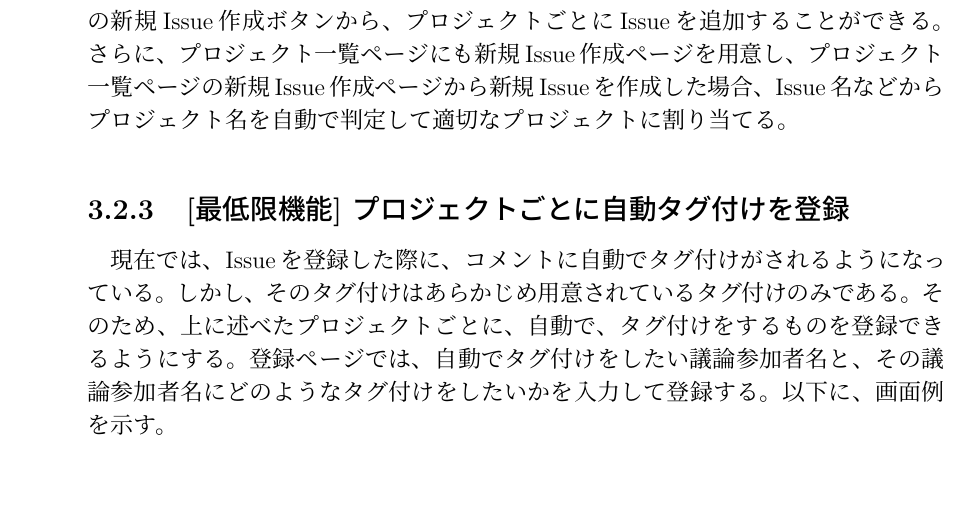
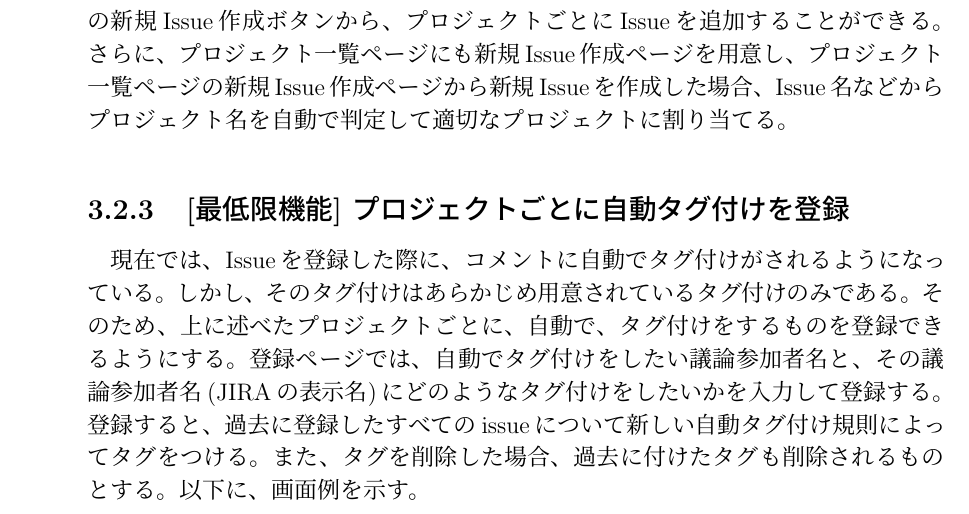
Before and after one commit to salab-freshman/DIscussionVisualizerRequirements, a LaTeX document (要求仕様書.tex): part of page 13 of 23, cut so that both start at the same text, the shorter picture padded with empty space. Compiled offline with pLaTeX and dvipdfmx.

Commit message:
hayasi autotag anbiguity

```diff
--- a/要求仕様書.tex
+++ b/要求仕様書.tex
@@ -207,7 +207,7 @@
 		プロジェクト一覧ページのプロジェクトを選択すると、そのプロジェクト内のIssue一覧を閲覧することができる。また、Issueを追加したい場合には、プロジェクト内の新規Issue作成ボタンから、プロジェクトごとにIssueを追加することができる。さらに、プロジェクト一覧ページにも新規Issue作成ページを用意し、プロジェクト一覧ページの新規Issue作成ページから新規Issueを作成した場合、Issue名などからプロジェクト名を自動で判定して適切なプロジェクトに割り当てる。
 
 		\subsection{[最低限機能] プロジェクトごとに自動タグ付けを登録}
-		現在では、Issueを登録した際に、コメントに自動でタグ付けがされるようになっている。しかし、そのタグ付けはあらかじめ用意されているタグ付けのみである。そのため、上に述べたプロジェクトごとに、自動で、タグ付けをするものを登録できるようにする。登録ページでは、自動でタグ付けをしたい議論参加者名と、その議論参加者名にどのようなタグ付けをしたいかを入力して登録する。以下に、画面例を示す。
+		現在では、Issueを登録した際に、コメントに自動でタグ付けがされるようになっている。しかし、そのタグ付けはあらかじめ用意されているタグ付けのみである。そのため、上に述べたプロジェクトごとに、自動で、タグ付けをするものを登録できるようにする。登録ページでは、自動でタグ付けをしたい議論参加者名と、その議論参加者名(JIRAの表示名)にどのようなタグ付けをしたいかを入力して登録する。登録すると、過去に登録したすべてのissueについて新しい自動タグ付け規則によってタグをつける。また、タグを削除した場合、過去に付けたタグも削除されるものとする。以下に、画面例を示す。
 		\begin{figure}[H]
 		\centering
 		\includegraphics[width=17cm,bb=500 300 -200 27]{TagAdd.png}
```
Also changed, not shown: 要求仕様書.pdf, 2 other files.
